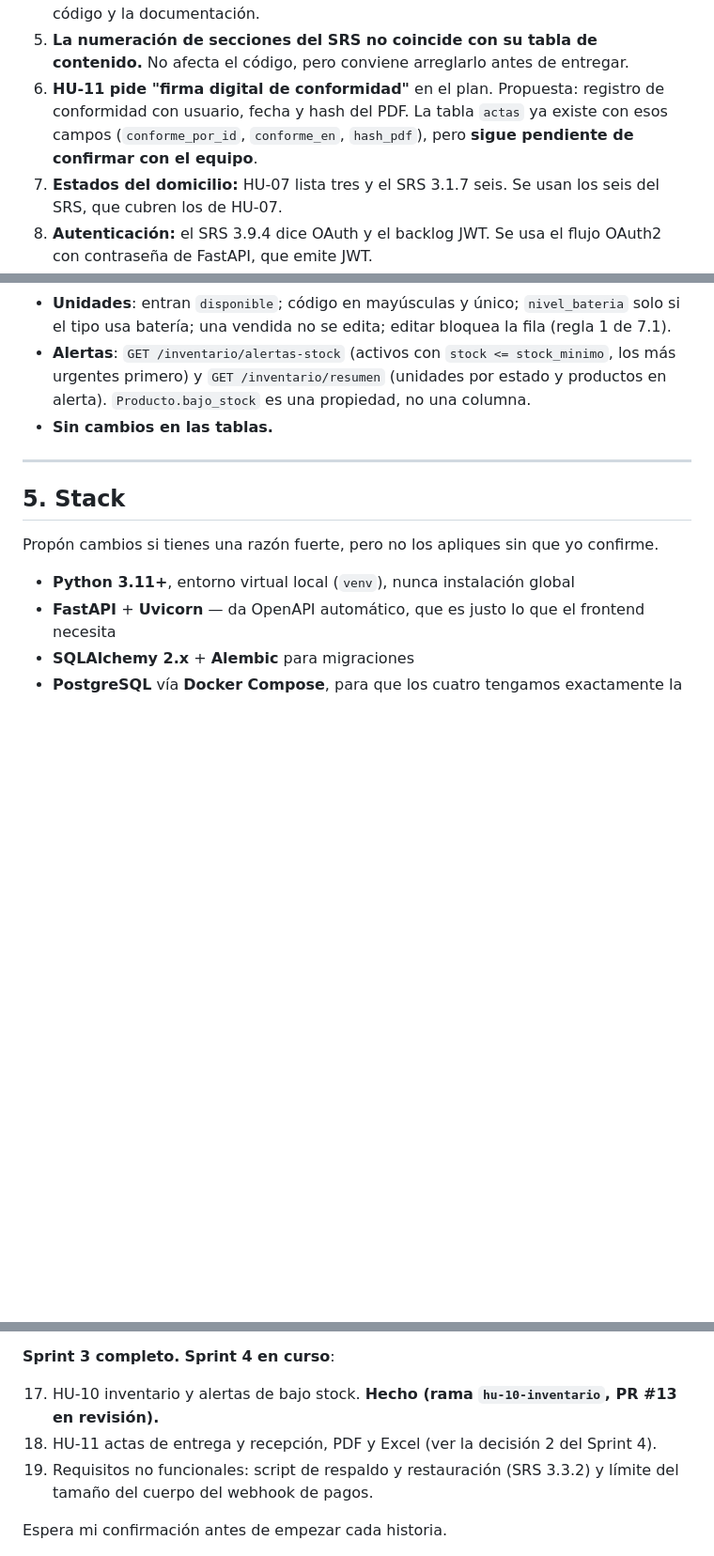
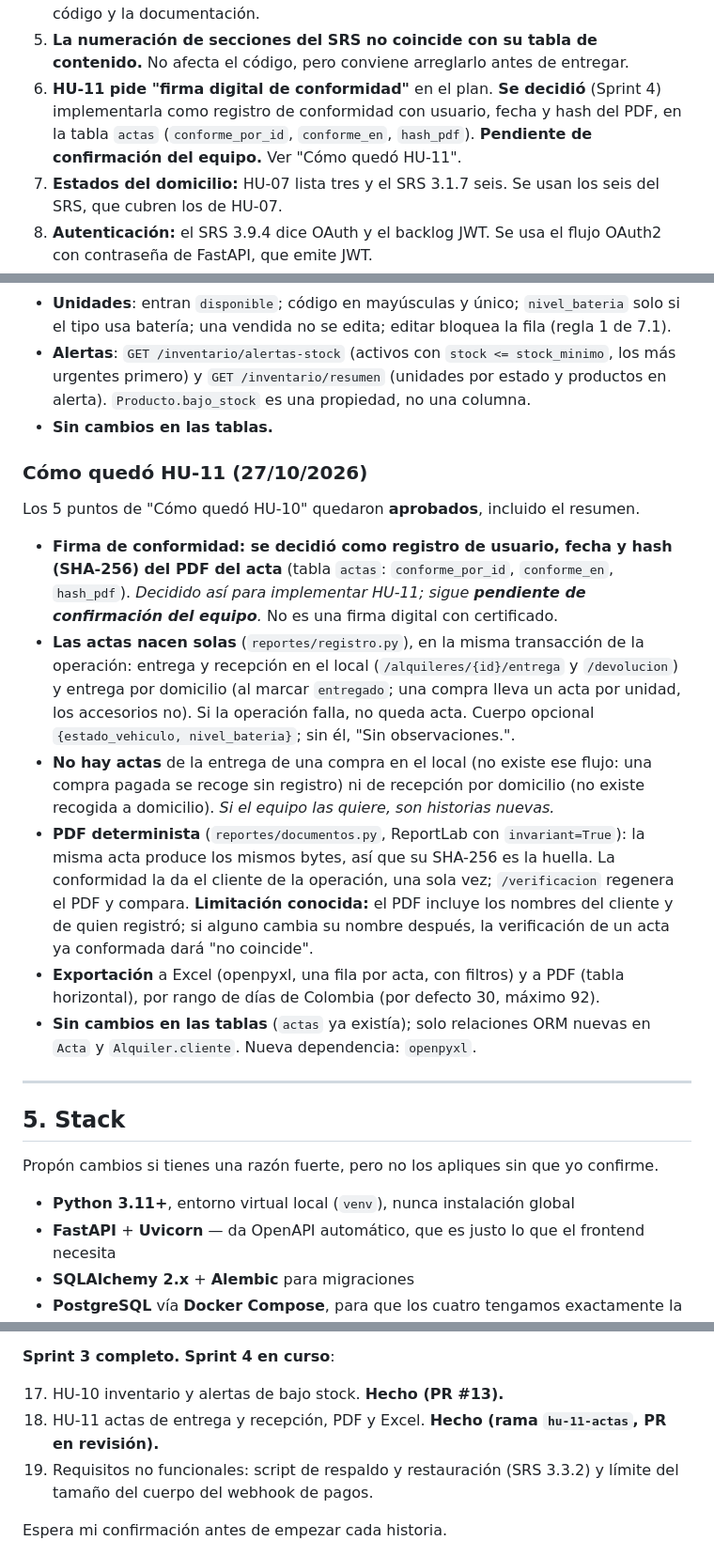
Before and after one commit to jcaro819/Transportexperience, a Markdown page: CLAUDE.md, 3 parts joined by grey strips. Shown at 94% size. Drawn GitHub-style; blank space fills up the shorter version.

Commit message:
HU-11: firma de conformidad decidida como registro con hash, pendiente del equipo
Co-Authored-By: Claude Opus 5.5 <noreply@anthropic.com>

```diff
--- a/CLAUDE.md
+++ b/CLAUDE.md
@@ -103,10 +103,10 @@ correspondiente, y si el equipo corrige el SRS, actualiza este archivo.
    y la documentación.
 5. **La numeración de secciones del SRS no coincide con su tabla de contenido.** No afecta
    el código, pero conviene arreglarlo antes de entregar.
-6. **HU-11 pide "firma digital de conformidad"** en el plan. Propuesta: registro de
-   conformidad con usuario, fecha y hash del PDF. La tabla `actas` ya existe con esos
-   campos (`conforme_por_id`, `conforme_en`, `hash_pdf`), pero **sigue pendiente de
-   confirmar con el equipo**.
+6. **HU-11 pide "firma digital de conformidad"** en el plan. **Se decidió** (Sprint 4)
+   implementarla como registro de conformidad con usuario, fecha y hash del PDF, en la
+   tabla `actas` (`conforme_por_id`, `conforme_en`, `hash_pdf`). **Pendiente de
+   confirmación del equipo.** Ver "Cómo quedó HU-11".
 7. **Estados del domicilio:** HU-07 lista tres y el SRS 3.1.7 seis. Se usan los seis del
    SRS, que cubren los de HU-07.
 8. **Autenticación:** el SRS 3.9.4 dice OAuth y el backlog JWT. Se usa el flujo OAuth2
@@ -445,6 +445,33 @@ Los 4 puntos de "Cómo quedó HU-08" quedaron **aprobados**. Sprint 3 cerrado.
   alerta). `Producto.bajo_stock` es una propiedad, no una columna.
 - **Sin cambios en las tablas.**
 
+### Cómo quedó HU-11 (27/10/2026)
+
+Los 5 puntos de "Cómo quedó HU-10" quedaron **aprobados**, incluido el resumen.
+
+- **Firma de conformidad: se decidió como registro de usuario, fecha y hash (SHA-256) del
+  PDF del acta** (tabla `actas`: `conforme_por_id`, `conforme_en`, `hash_pdf`). *Decidido
+  así para implementar HU-11; sigue **pendiente de confirmación del equipo**.* No es una
+  firma digital con certificado.
+- **Las actas nacen solas** (`reportes/registro.py`), en la misma transacción de la
+  operación: entrega y recepción en el local (`/alquileres/{id}/entrega` y `/devolucion`)
+  y entrega por domicilio (al marcar `entregado`; una compra lleva un acta por unidad, los
+  accesorios no). Si la operación falla, no queda acta. Cuerpo opcional
+  `{estado_vehiculo, nivel_bateria}`; sin él, "Sin observaciones.".
+- **No hay actas** de la entrega de una compra en el local (no existe ese flujo: una compra
+  pagada se recoge sin registro) ni de recepción por domicilio (no existe recogida a
+  domicilio). *Si el equipo las quiere, son historias nuevas.*
+- **PDF determinista** (`reportes/documentos.py`, ReportLab con `invariant=True`): la misma
+  acta produce los mismos bytes, así que su SHA-256 es la huella. La conformidad la da el
+  cliente de la operación, una sola vez; `/verificacion` regenera el PDF y compara.
+  **Limitación conocida:** el PDF incluye los nombres del cliente y de quien registró; si
+  alguno cambia su nombre después, la verificación de un acta ya conformada dará "no
+  coincide".
+- **Exportación** a Excel (openpyxl, una fila por acta, con filtros) y a PDF (tabla
+  horizontal), por rango de días de Colombia (por defecto 30, máximo 92).
+- **Sin cambios en las tablas** (`actas` ya existía); solo relaciones ORM nuevas en `Acta` y
+  `Alquiler.cliente`. Nueva dependencia: `openpyxl`.
+
 ---
 
 ## 5. Stack
@@ -740,9 +767,9 @@ De ahí en adelante seguimos el backlog sprint por sprint.
 
 **Sprint 3 completo.** **Sprint 4 en curso**:
 
-17. HU-10 inventario y alertas de bajo stock. **Hecho (rama `hu-10-inventario`, PR #13
-    en revisión).**
-18. HU-11 actas de entrega y recepción, PDF y Excel (ver la decisión 2 del Sprint 4).
+17. HU-10 inventario y alertas de bajo stock. **Hecho (PR #13).**
+18. HU-11 actas de entrega y recepción, PDF y Excel. **Hecho (rama `hu-11-actas`, PR en
+    revisión).**
 19. Requisitos no funcionales: script de respaldo y restauración (SRS 3.3.2) y límite
     del tamaño del cuerpo del webhook de pagos.
 
```
